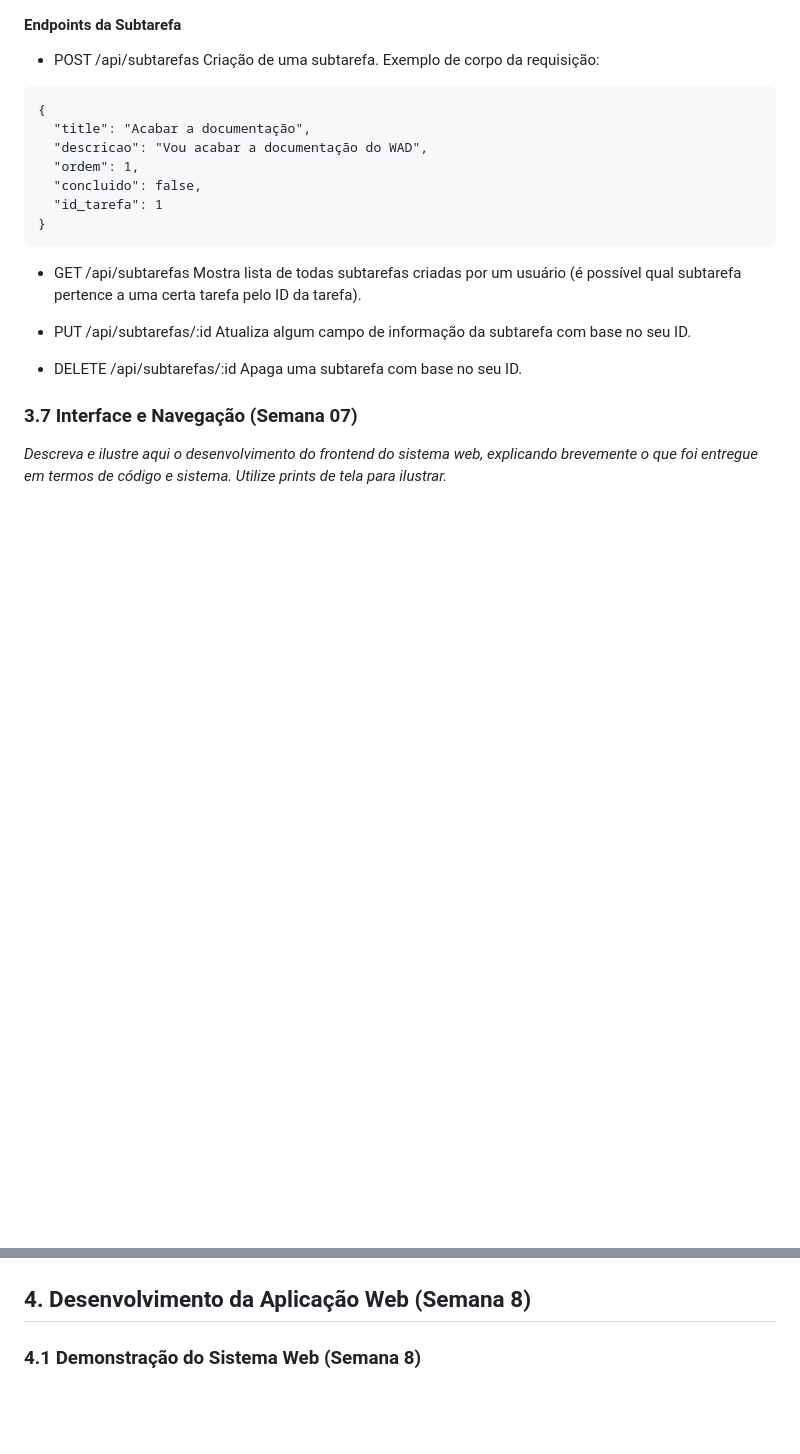
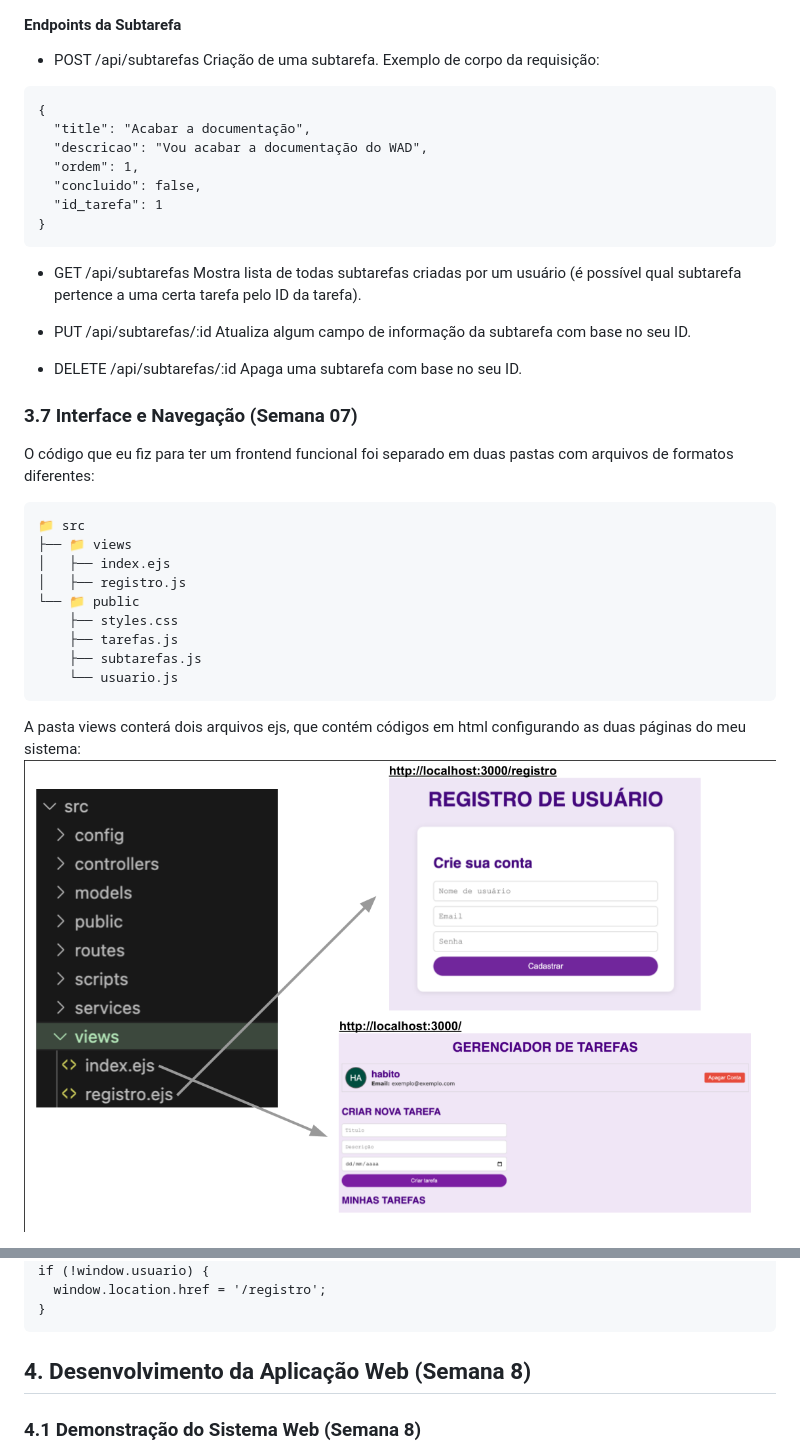
Before and after one commit to Daniel00Meiches/Projeto_Individual_M2, a Markdown page: wad.md, 2 parts joined by grey strips. GitHub-like rendering; pictures changed too: assets/pasta_views.png (added); blank space fills up the shorter version.

````diff
--- a/wad.md
+++ b/wad.md
@@ -201,5 +201,18 @@ Apaga uma subtarefa com base no seu ID.
 
 ### 3.7 Interface e Navegação (Semana 07)
 
-*Descreva e ilustre aqui o desenvolvimento do frontend do sistema web, explicando brevemente o que foi entregue em termos de código e sistema. Utilize prints de tela para ilustrar.*
+O código que eu fiz para ter um frontend funcional foi separado em duas pastas com arquivos de formatos diferentes:
+```
+📁 src
+├── 📁 views
+│   ├── index.ejs
+│   ├── registro.js
+└── 📁 public
+    ├── styles.css
+    ├── tarefas.js
+    ├── subtarefas.js
+    └── usuario.js
+```
+A pasta views conterá dois arquivos ejs, que contém códigos em html configurando as duas páginas do meu sistema:
+<img src="./assets/pasta_views.png">
 
@@ -207,3 +361,7 @@ Apaga uma subtarefa com base no seu ID.
+if (!window.usuario) {
+  window.location.href = '/registro';
+}
+```
 
 ## <a name="c4"></a>4. Desenvolvimento da Aplicação Web (Semana 8)
 
````
Also changed, not shown: other parts of wad.md (+142 -1 lines), README.md (+1 -1 lines).
